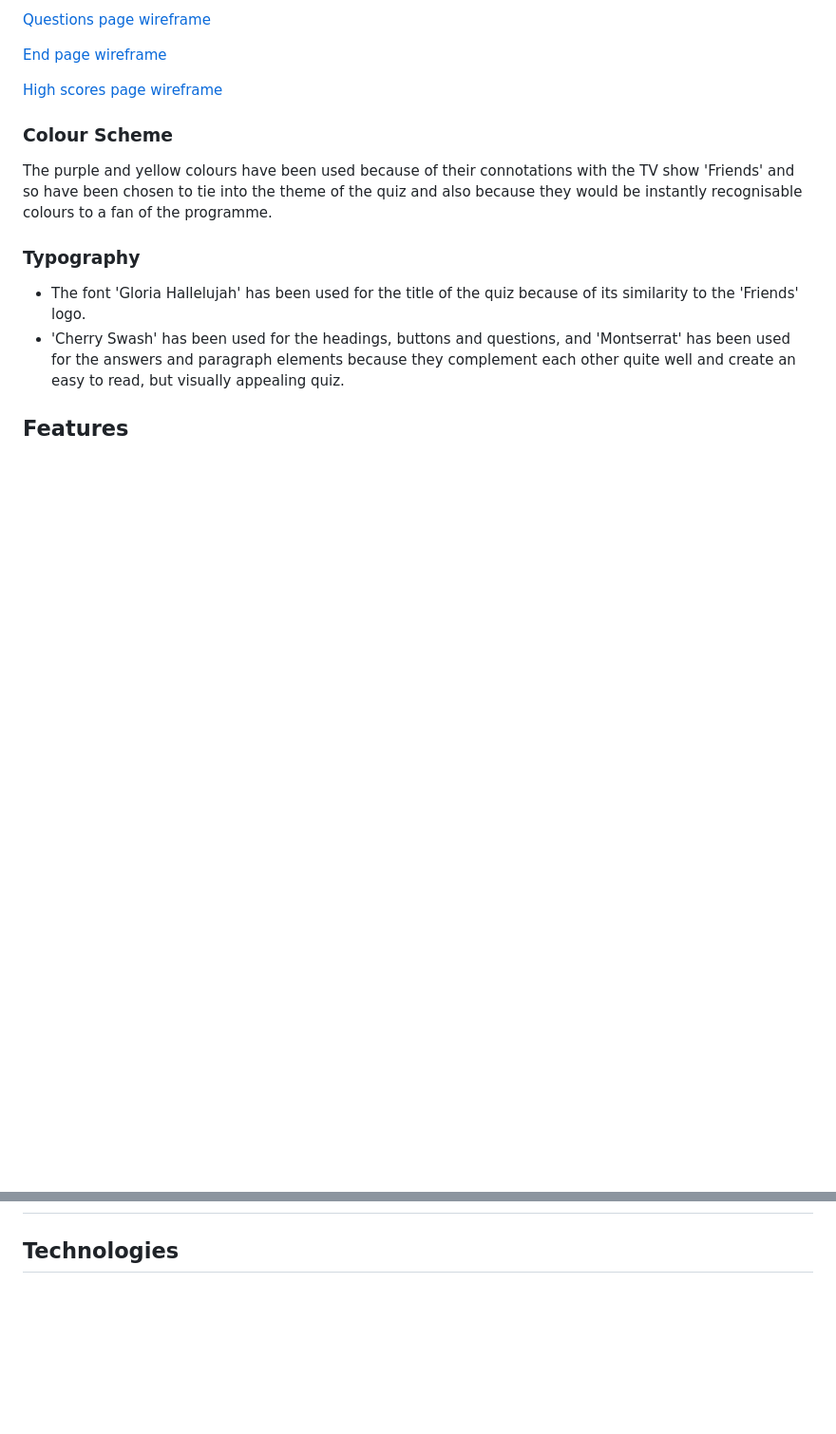
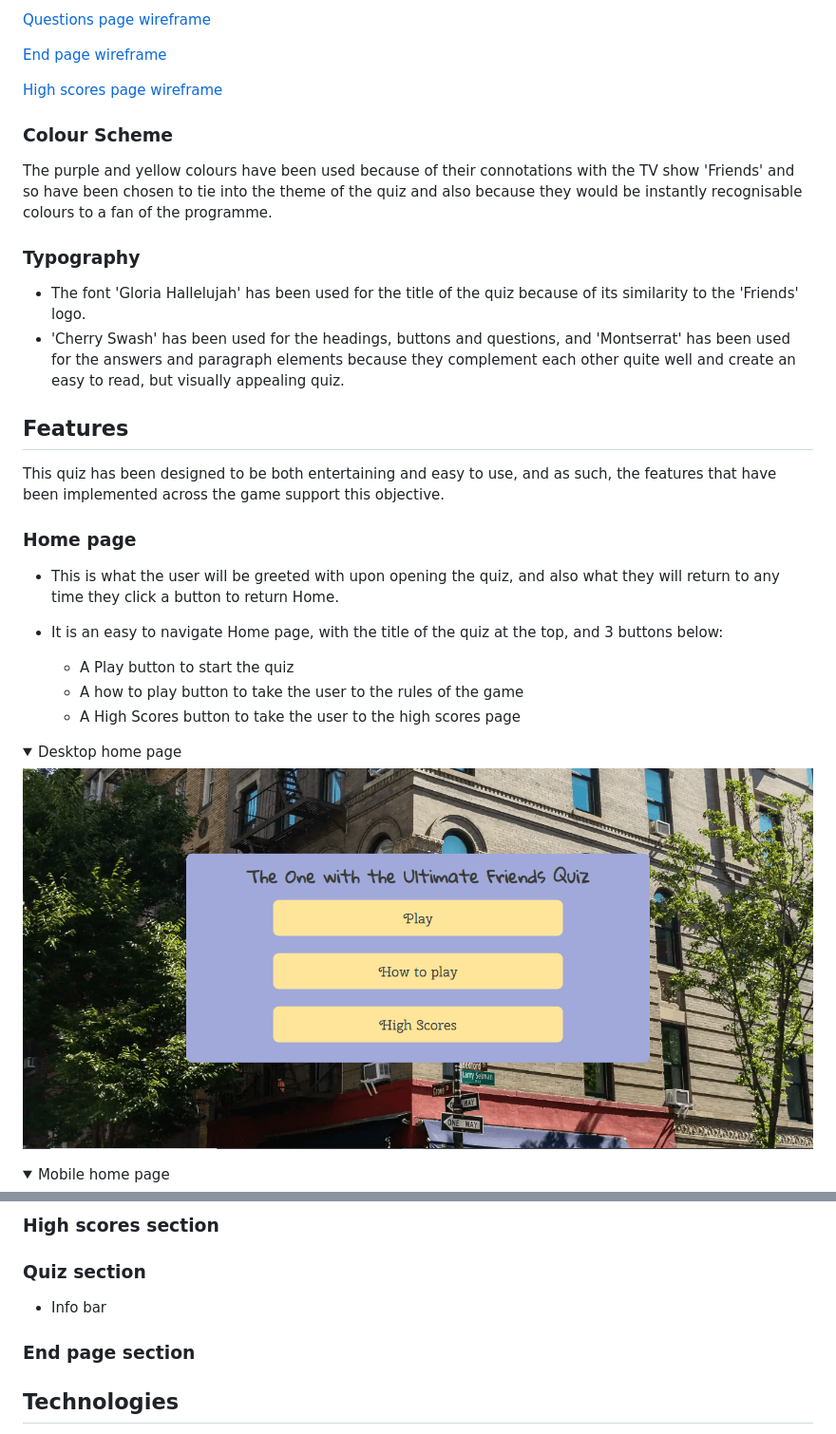
Before and after one commit to s-batish/friends-quiz, a Markdown page: README.md, 2 parts joined by grey strips. Shown: that part at 95% size. Rendered like a GitHub page; pictures changed too: docs/features/home-page-desktop.png (added); folded sections open; blank space fills up the shorter version.

Commit message:
Add some features to README

```diff
--- a/README.md
+++ b/README.md
@@ -34,3 +34,18 @@ The purple and yellow colours have been used because of their connotations with
 - The font 'Gloria Hallelujah' has been used for the title of the quiz because of its similarity to the 'Friends' logo.
 - 'Cherry Swash' has been used for the headings, buttons and questions, and 'Montserrat' has been used for the answers and paragraph elements because they complement each other quite well and create an easy to read, but visually appealing quiz.
 ## Features
+This quiz has been designed to be both entertaining and easy to use, and as such, the features that have been implemented across the game support this objective.
+### Home page
+-  This is what the user will be greeted with upon opening the quiz, and also what they will return to any time they click a button to return Home.
+- It is an easy to navigate Home page, with the title of the quiz at the top, and 3 buttons below:
+
+    - A Play button to start the quiz
+    - A how to play button to take the user to the rules of the game
+    - A High Scores button to take the user to the high scores page
+
+<details><summary>Desktop home page</summary>
+
+![Desktop home page](docs/features/home-page-desktop.png)
+</details>
+<details><summary>Mobile home page</summary>
+
@@ -37,3 +68,8 @@ The purple and yellow colours have been used because of their connotations with
+### High scores section
+### Quiz section
+- Info bar
+### End page section
+
 ## Technologies
 - HTML
     - Used to create the structure of the quiz
```
Also changed, not shown: other parts of README.md (+16 -0 lines), docs/features/home-page-mobile.png (added), docs/features/how-to-play-desktop.png (added), docs/features/how-to-play-mobile.png (added), 2 other files.
